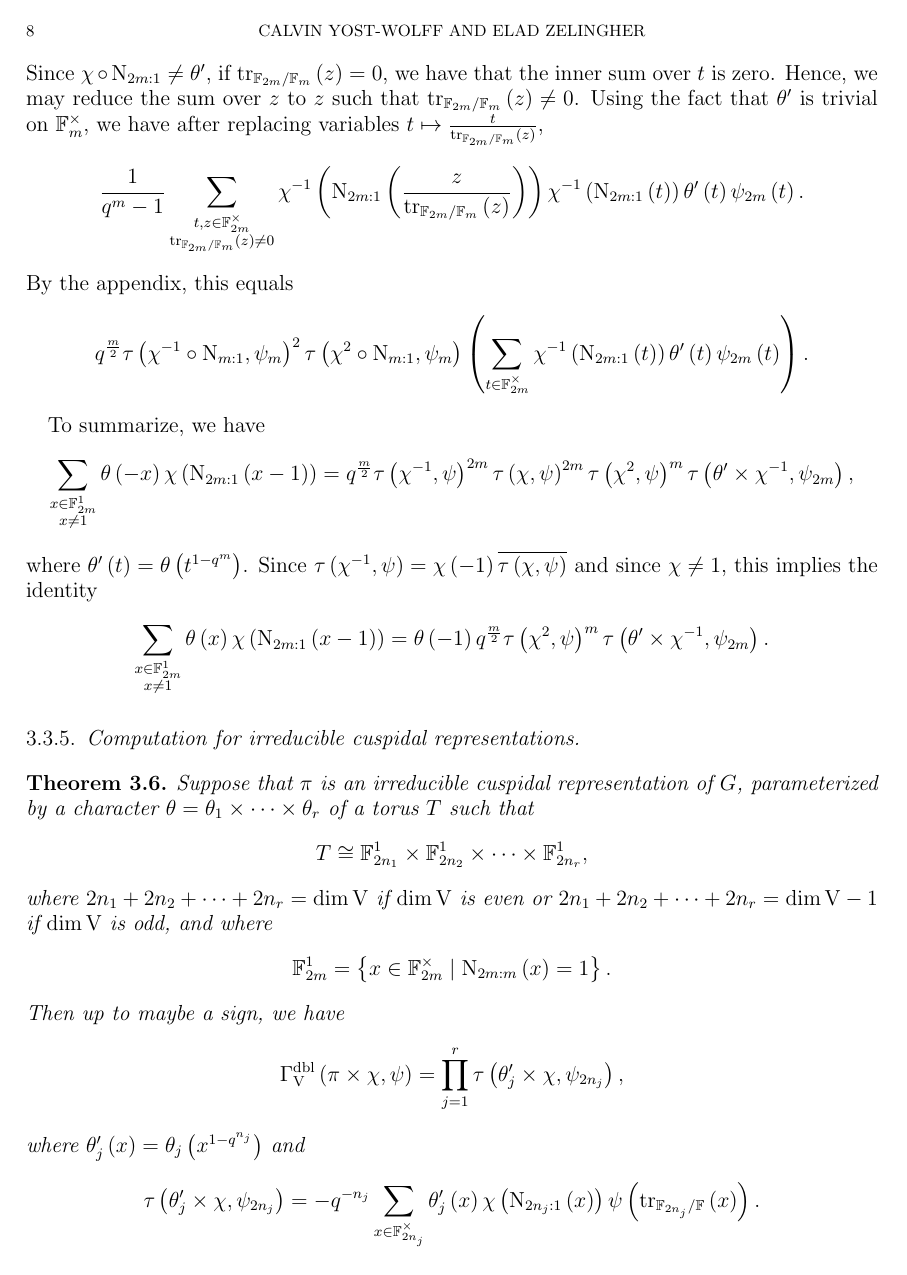
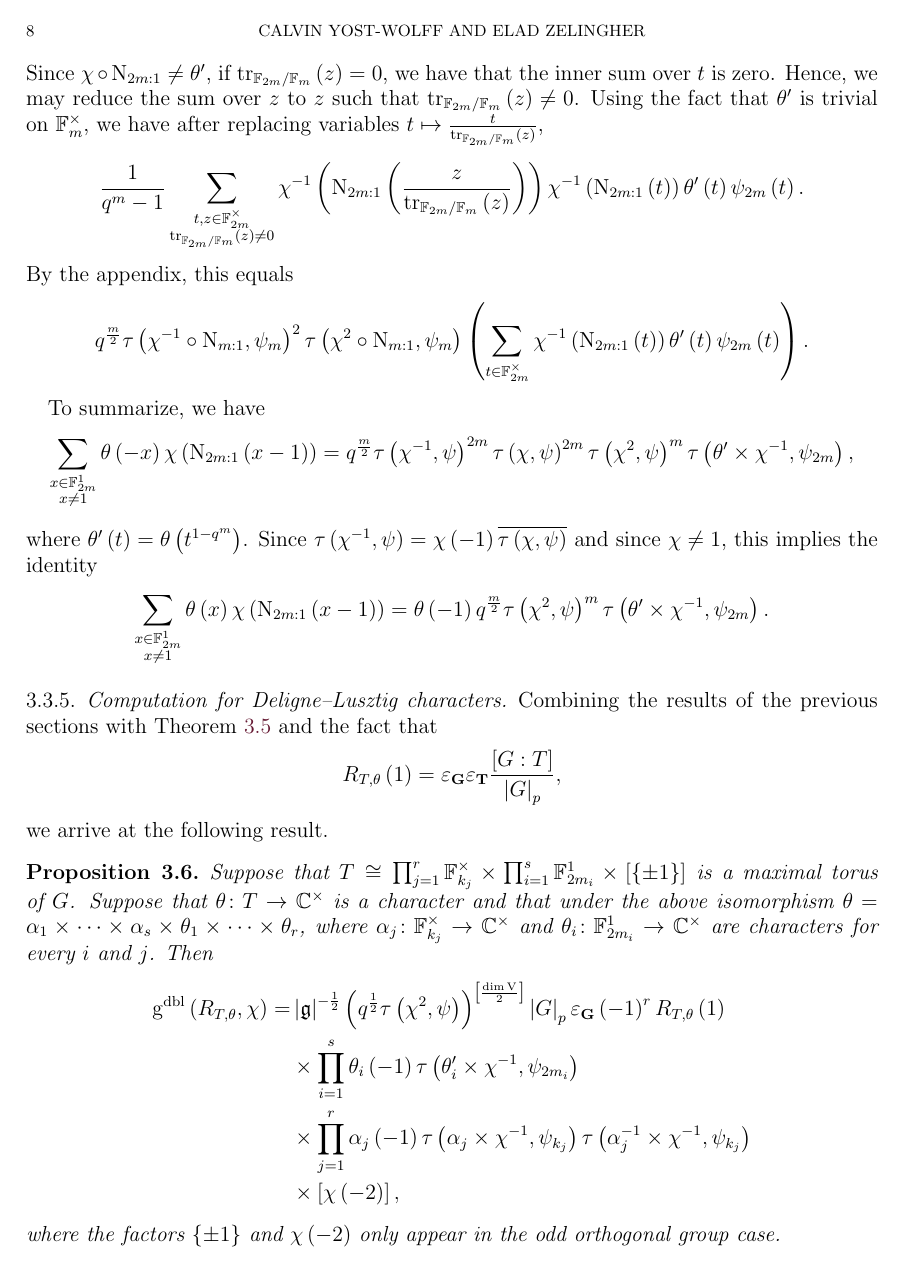
Before and after one commit to darkl/doubling-gauss, a LaTeX paper (paper.tex): page 8 of 10. Compiled offline with pdfLaTeX.

Commit message:
Updating progress

```diff
--- a/paper.tex
+++ b/paper.tex
@@ -457,12 +457,17 @@ Since $\tau\left(\chi^{-1}, \fieldCharacter\right) = \chi\left(-1\right) \conjug
 $$\sum_{\substack{x \in \finiteFieldExtension{2m}^1\\
 		x \ne 1}} \theta \left(x\right) \chi\left(\FieldNorm{2m}{1}\left(x - 1\right)\right) = \theta\left(-1\right) q^{\frac{m}{2}} \tau\left(\chi^{2}, \fieldCharacter\right)^m \tau\left(\theta' \times \chi^{-1}, \fieldCharacter_{2m}\right).$$
 
-\subsubsection{Computation for irreducible cuspidal representations}
+\subsubsection{Computation for Deligne--Lusztig characters}
+Combining the results of the previous sections with \Cref{prop:reduction-of-gauss-sum-to-torus} and the fact that $$R_{T,\theta}\left(1\right) = \varepsilon_{\algebraicGroup{G}} \varepsilon_{\algebraicGroup{T}} \frac{\grpIndex{G}{T}}{\sizeof{G}_p},$$ we arrive at the following result.
 
-\begin{theorem}
-	Suppose that $\pi$ is an irreducible cuspidal representation of $G$, parameterized by a character $\theta = \theta_1 \times \dots \times \theta_r$ of a torus $T$ such that $$T \cong \finiteFieldExtension{2n_1}^1 \times \finiteFieldExtension{2n_2}^1 \times \dots \times \finiteFieldExtension{2n_r}^1,$$
-	where $2n_1 + 2n_2 + \dots + 2n_r = \dim \hermitianSpace$ if $\dim \hermitianSpace$ is even or $2n_1 + 2n_2 + \dots + 2n_r = \dim \hermitianSpace - 1$ if $\dim \hermitianSpace$ is odd, and where $$\finiteFieldExtension{2m}^1 = \left\{ x \in \multiplicativegroup{\finiteFieldExtension{2m}} \mid \FieldNorm{2m}{m}\left(x\right)= 1\right\}.$$
-	Then up to maybe a sign, we have $$\dblGammaFactorSpace{\hermitianSpace}{\pi}{\chi}{\fieldCharacter} = \prod_{j=1}^r \tau\left( \theta'_j \times \chi, \fieldCharacter_{2n_j} \right),$$
-	where $\theta'_j\left(x\right) = \theta_j\left(x^{1-q^{n_j}}\right)$ and $$\tau\left( \theta'_j \times \chi, \fieldCharacter_{2n_j}\right) = -q^{-n_j} \sum_{x \in \multiplicativegroup{\finiteFieldExtension{2n_j}}} \theta'_j\left(x\right) \chi\left(\FieldNorm{2n_j}{1}\left(x\right)\right)\fieldCharacter\left(\trace_{\finiteFieldExtension{2n_j} \slash \finiteField}\left(x\right)\right).$$
-\end{theorem}
+\begin{proposition}
+	Suppose that $T \cong \prod_{j=1}^r \multiplicativegroup{\finiteFieldExtension{k_j}} \times \prod_{i=1}^s \finiteFieldExtension{2m_i}^1 \times \left[\{\pm 1\}\right]$ is a maximal torus of $G$. Suppose that $\theta \colon T \to \multiplicativegroup{\cComplex}$ is a character and that under the above isomorphism $\theta = \alpha_1 \times \dots \times \alpha_s \times \theta_1 \times \dots \times \theta_r$, where $\alpha_j \colon \multiplicativegroup{\finiteFieldExtension{k_j}} \to \multiplicativegroup{\cComplex}$ and $\theta_i \colon \finiteFieldExtension{2m_i}^1 \to \multiplicativegroup{\cComplex}$ are characters for every $i$ and $j$. Then
+	\begin{align*}
+		\dblVirtualGaussSumScalar{R_{T, \theta}}{\chi} =& \sizeof{\lieAlgebra}^{-\frac{1}{2}} \left(q^{\frac{1}{2}} \tau\left(\chi^2, \fieldCharacter\right)\right)^{\left[\frac{\dim \hermitianSpace}{2}\right]} \sizeof{G}_p \varepsilon_{\algebraicGroup{G}} \left(-1\right)^r R_{T,\theta}\left(1\right) \\
+		& \times \prod_{i=1}^s \theta_i\left(-1\right) \GaussSumCharacter{\theta'_i}{\chi^{-1}}{\fieldCharacter_{2m_i}} \\
+		& \times  \prod_{j=1}^r \alpha_j\left(-1\right)  \GaussSumCharacter{\alpha_j}{\chi^{-1}}{\fieldCharacter_{k_j}} \GaussSumCharacter{\alpha_j^{-1}}{\chi^{-1}}{\fieldCharacter_{k_j}}\\
+		& \times \left[\chi\left(-2\right)\right],
+	\end{align*}
+	where the factors $\{\pm 1\}$ and $\chi\left(-2\right)$ only appear in the odd orthogonal group case.
+\end{proposition}
 
@@ -473,4 +474,3 @@ where $\pi$ goes over all the irreducible representations of $G$ and $c_{\pi} \i
-$$\dblGammaFactorSpace{\hermitianSpace}{\pi}{\chi}{\fieldCharacter} = q^{-\frac{\dim \hermitianSpace}{2}} \prod_{j=1}^r \GaussSumCharacter{\alpha'_j}{\chi^{-1}}{\fieldCharacter_{2n_j}} \prod_{i=1}^s \GaussSumCharacter{\beta_i}{\chi^{-1}}{\fieldCharacter_{m_i}} \GaussSumCharacter{\beta_i^{-1}}{\chi^{-1}}{\fieldCharacter_{m_i}}.$$
 
 \subsection{Kloosterman type sums}
 
```
Also changed, not shown: paper.tex (6 more changed lines).
